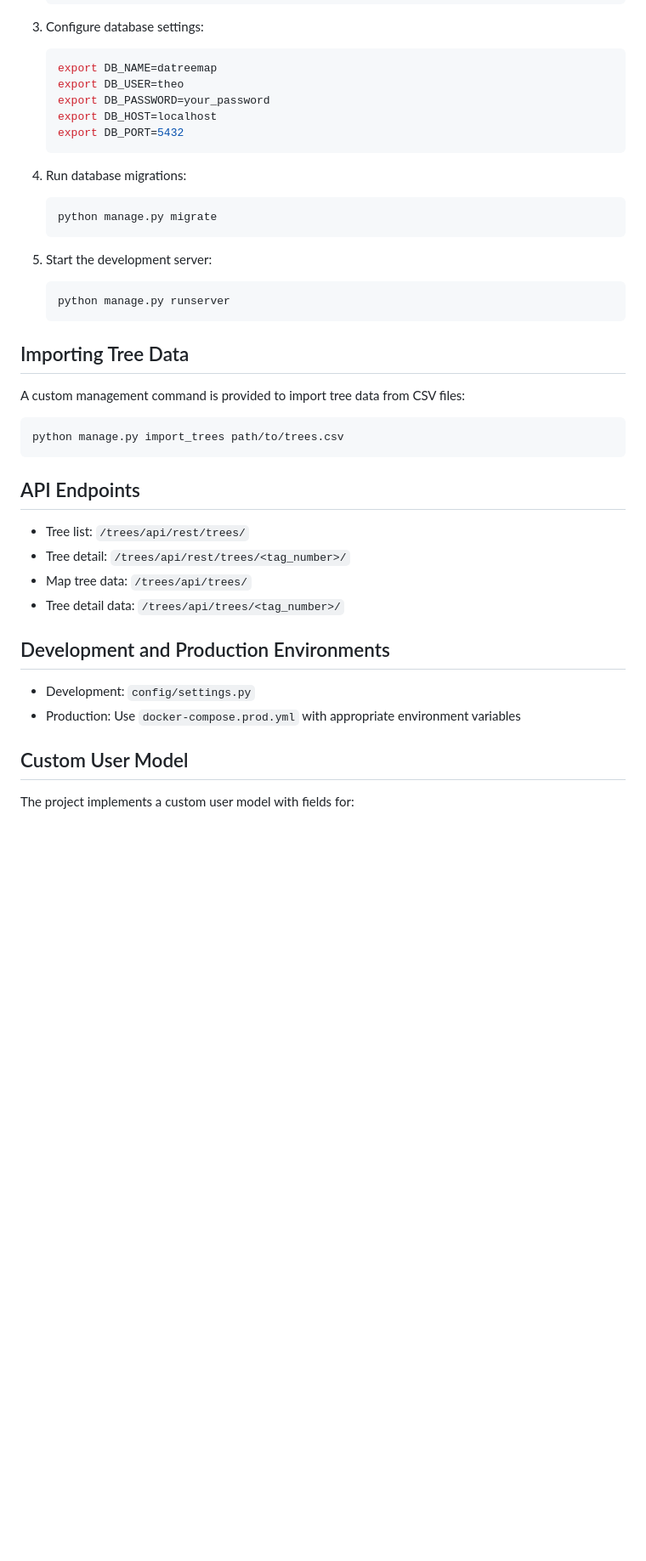
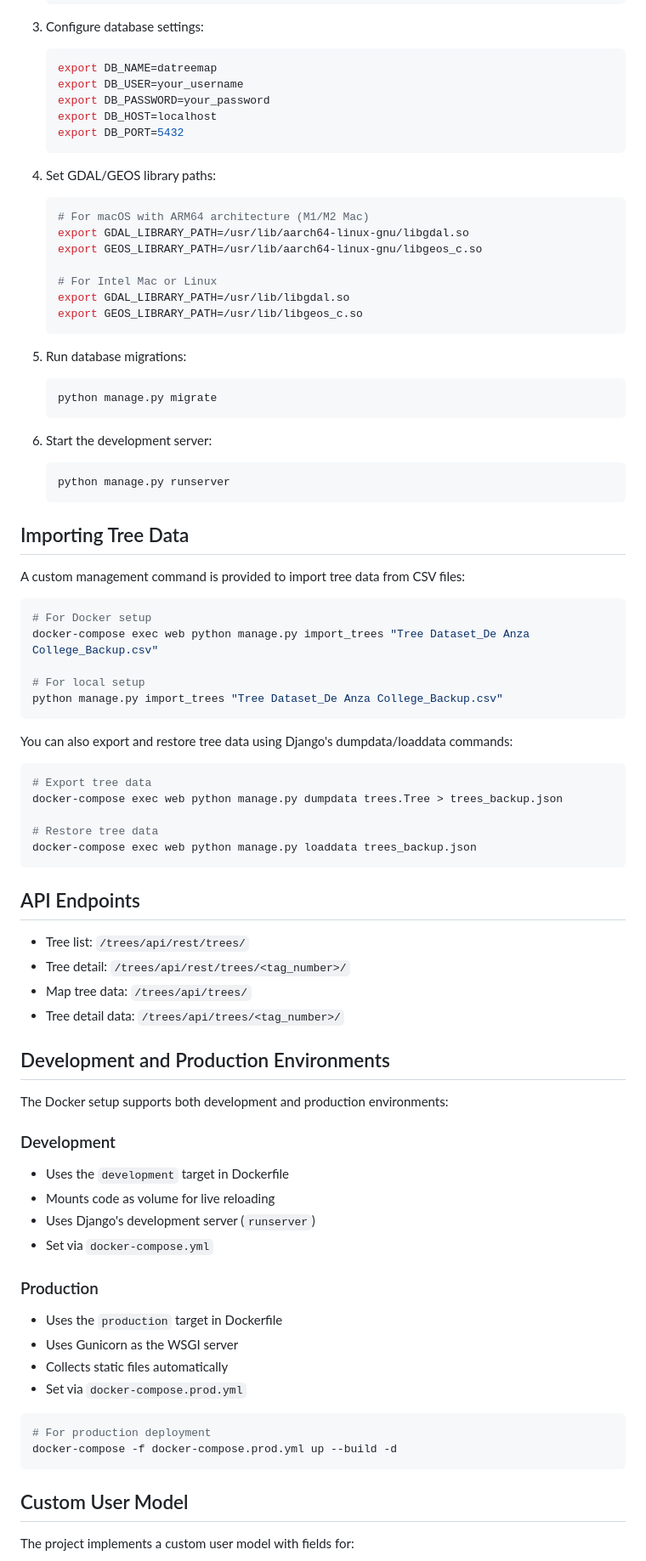
Before and after one commit to TheoLee021/DATreeMap-Test, a Markdown page: README.md, the part around the change printed below. Shown: that part at 85% size. Rendered like a GitHub page; blank space fills up the shorter version.

````diff
--- a/README.md
+++ b/README.md
@@ -61,18 +127,29 @@ The project consists of the following main apps:
 3. Configure database settings:
    ```bash
    export DB_NAME=datreemap
-   export DB_USER=theo
+   export DB_USER=your_username
    export DB_PASSWORD=your_password
    export DB_HOST=localhost
    export DB_PORT=5432
    ```
 
-4. Run database migrations:
+4. Set GDAL/GEOS library paths:
+   ```bash
+   # For macOS with ARM64 architecture (M1/M2 Mac)
+   export GDAL_LIBRARY_PATH=/usr/lib/aarch64-linux-gnu/libgdal.so
+   export GEOS_LIBRARY_PATH=/usr/lib/aarch64-linux-gnu/libgeos_c.so
+
+   # For Intel Mac or Linux
+   export GDAL_LIBRARY_PATH=/usr/lib/libgdal.so
+   export GEOS_LIBRARY_PATH=/usr/lib/libgeos_c.so
+   ```
+
+5. Run database migrations:
    ```bash
    python manage.py migrate
    ```
 
-5. Start the development server:
+6. Start the development server:
    ```bash
    python manage.py runserver
    ```
@@ -82,7 +159,21 @@ The project consists of the following main apps:
 A custom management command is provided to import tree data from CSV files:
 
 ```bash
-python manage.py import_trees path/to/trees.csv
+# For Docker setup
+docker-compose exec web python manage.py import_trees "Tree Dataset_De Anza College_Backup.csv"
+
+# For local setup
+python manage.py import_trees "Tree Dataset_De Anza College_Backup.csv"
+```
+
+You can also export and restore tree data using Django's dumpdata/loaddata commands:
+
+```bash
+# Export tree data
+docker-compose exec web python manage.py dumpdata trees.Tree > trees_backup.json
+
+# Restore tree data
+docker-compose exec web python manage.py loaddata trees_backup.json
 ```
 
 ## API Endpoints
@@ -94,8 +185,24 @@ python manage.py import_trees path/to/trees.csv
 
 ## Development and Production Environments
 
-- Development: `config/settings.py`
-- Production: Use `docker-compose.prod.yml` with appropriate environment variables
+The Docker setup supports both development and production environments:
+
+### Development
+- Uses the `development` target in Dockerfile
+- Mounts code as volume for live reloading
+- Uses Django's development server (`runserver`)
+- Set via `docker-compose.yml`
+
+### Production
+- Uses the `production` target in Dockerfile
+- Uses Gunicorn as the WSGI server
+- Collects static files automatically
+- Set via `docker-compose.prod.yml`
+
+```bash
+# For production deployment
+docker-compose -f docker-compose.prod.yml up --build -d
+```
 
 ## Custom User Model
 
````
Also changed, not shown: other parts of README.md (+137 -7 lines).
